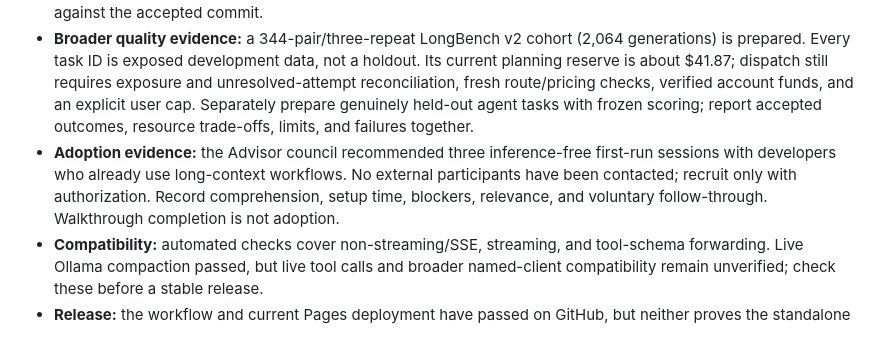
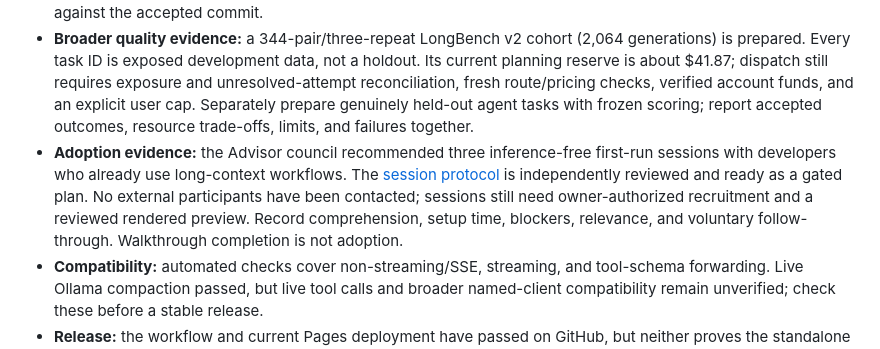
Before and after one commit to stancsz/Sift, a Markdown page: ROADMAP.md, the part around the change. Rendered like a GitHub page.

Commit message:
Prepare gated first-run usability study

```diff
--- a/ROADMAP.md
+++ b/ROADMAP.md
@@ -12,7 +12,7 @@ The tested `v0.10.0` release is a Python library and LiteLLM Proxy callback. The
 - **Clear first use:** the production site's Ollama example is still the small `1 + 1` pass-through. Draft [PR #2](https://github.com/stancsz/sift/pull/2) replaces it with a long-history deployment-setting retrieval demo and clarifies that Sift selects context for the next agent step. This source revision has not been rendered and independently reviewed; it is not published.
 - **Public site:** GitHub Pages is live at <https://stancsz.github.io/sift/> with the problem, workflow, quick starts, measured evidence, limits, and contribution path. The production site remains behind the PR revision. Do not promote that revision until desktop and narrow rendered review pass and a fresh Pages deployment is checked against the accepted commit.
 - **Broader quality evidence:** a 344-pair/three-repeat LongBench v2 cohort (2,064 generations) is prepared. Every task ID is exposed development data, not a holdout. Its current planning reserve is about $41.87; dispatch still requires exposure and unresolved-attempt reconciliation, fresh route/pricing checks, verified account funds, and an explicit user cap. Separately prepare genuinely held-out agent tasks with frozen scoring; report accepted outcomes, resource trade-offs, limits, and failures together.
-- **Adoption evidence:** the Advisor council recommended three inference-free first-run sessions with developers who already use long-context workflows. No external participants have been contacted; recruit only with authorization. Record comprehension, setup time, blockers, relevance, and voluntary follow-through. Walkthrough completion is not adoption.
+- **Adoption evidence:** the Advisor council recommended three inference-free first-run sessions with developers who already use long-context workflows. The [session protocol](docs/evals/first-run-usability-protocol-2026-10-18.md) is independently reviewed and ready as a gated plan. No external participants have been contacted; sessions still need owner-authorized recruitment and a reviewed rendered preview. Record comprehension, setup time, blockers, relevance, and voluntary follow-through. Walkthrough completion is not adoption.
 - **Compatibility:** automated checks cover non-streaming/SSE, streaming, and tool-schema forwarding. Live Ollama compaction passed, but live tool calls and broader named-client compatibility remain unverified; check these before a stable release.
 - **Release:** the workflow and current Pages deployment have passed on GitHub, but neither proves the standalone `0.11.0` candidate is ready. Resolve visual, compatibility, evaluation and adoption gates before packaging or publishing it to PyPI.
 
```
Also changed, not shown: docs/evals/first-run-usability-protocol-2026-10-18.md (added, +64 -0 lines).
